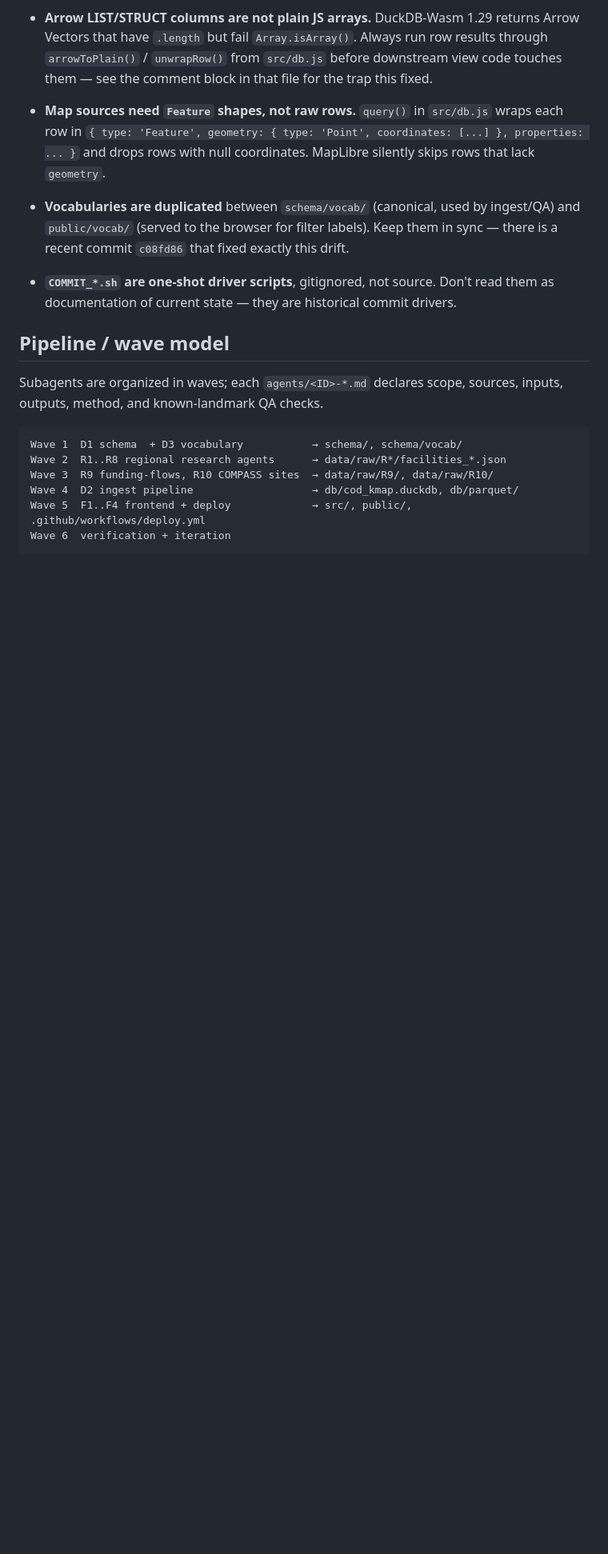
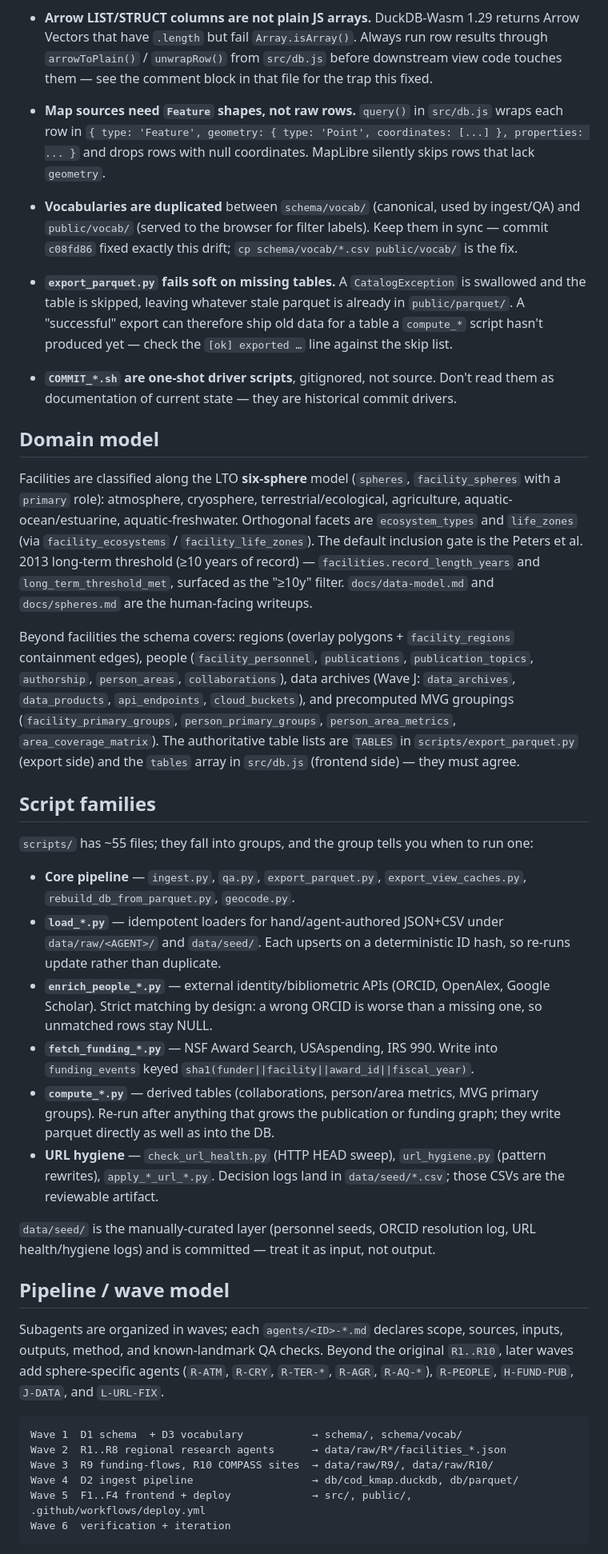
Before and after one commit to tyson-swetnam/lto, a Markdown page: CLAUDE.md, the part around one of its changes. Shown at 80% size. Drawn GitHub-style; blank space fills up the shorter version.

````diff
--- a/CLAUDE.md
+++ b/CLAUDE.md
@@ -41,13 +50,34 @@ There is no test framework. `qa.py` is the only correctness gate; add new invari
 
 - **Map sources need `Feature` shapes, not raw rows.** `query()` in `src/db.js` wraps each row in `{ type: 'Feature', geometry: { type: 'Point', coordinates: [...] }, properties: ... }` and drops rows with null coordinates. MapLibre silently skips rows that lack `geometry`.
 
-- **Vocabularies are duplicated** between `schema/vocab/` (canonical, used by ingest/QA) and `public/vocab/` (served to the browser for filter labels). Keep them in sync — there is a recent commit `c08fd86` that fixed exactly this drift.
+- **Vocabularies are duplicated** between `schema/vocab/` (canonical, used by ingest/QA) and `public/vocab/` (served to the browser for filter labels). Keep them in sync — commit `c08fd86` fixed exactly this drift; `cp schema/vocab/*.csv public/vocab/` is the fix.
+
+- **`export_parquet.py` fails soft on missing tables.** A `CatalogException` is swallowed and the table is skipped, leaving whatever stale parquet is already in `public/parquet/`. A "successful" export can therefore ship old data for a table a `compute_*` script hasn't produced yet — check the `[ok] exported …` line against the skip list.
 
 - **`COMMIT_*.sh` are one-shot driver scripts**, gitignored, not source. Don't read them as documentation of current state — they are historical commit drivers.
 
+## Domain model
+
+Facilities are classified along the LTO **six-sphere** model (`spheres`, `facility_spheres` with a `primary` role): atmosphere, cryosphere, terrestrial/ecological, agriculture, aquatic-ocean/estuarine, aquatic-freshwater. Orthogonal facets are `ecosystem_types` and `life_zones` (via `facility_ecosystems` / `facility_life_zones`). The default inclusion gate is the Peters et al. 2013 long-term threshold (≥10 years of record) — `facilities.record_length_years` and `long_term_threshold_met`, surfaced as the "≥10y" filter. `docs/data-model.md` and `docs/spheres.md` are the human-facing writeups.
+
+Beyond facilities the schema covers: regions (overlay polygons + `facility_regions` containment edges), people (`facility_personnel`, `publications`, `publication_topics`, `authorship`, `person_areas`, `collaborations`), data archives (Wave J: `data_archives`, `data_products`, `api_endpoints`, `cloud_buckets`), and precomputed MVG groupings (`facility_primary_groups`, `person_primary_groups`, `person_area_metrics`, `area_coverage_matrix`). The authoritative table lists are `TABLES` in `scripts/export_parquet.py` (export side) and the `tables` array in `src/db.js` (frontend side) — they must agree.
+
+## Script families
+
+`scripts/` has ~55 files; they fall into groups, and the group tells you when to run one:
+
+- **Core pipeline** — `ingest.py`, `qa.py`, `export_parquet.py`, `export_view_caches.py`, `rebuild_db_from_parquet.py`, `geocode.py`.
+- **`load_*.py`** — idempotent loaders for hand/agent-authored JSON+CSV under `data/raw/<AGENT>/` and `data/seed/`. Each upserts on a deterministic ID hash, so re-runs update rather than duplicate.
+- **`enrich_people_*.py`** — external identity/bibliometric APIs (ORCID, OpenAlex, Google Scholar). Strict matching by design: a wrong ORCID is worse than a missing one, so unmatched rows stay NULL.
+- **`fetch_funding_*.py`** — NSF Award Search, USAspending, IRS 990. Write into `funding_events` keyed `sha1(funder||facility||award_id||fiscal_year)`.
+- **`compute_*.py`** — derived tables (collaborations, person/area metrics, MVG primary groups). Re-run after anything that grows the publication or funding graph; they write parquet directly as well as into the DB.
+- **URL hygiene** — `check_url_health.py` (HTTP HEAD sweep), `url_hygiene.py` (pattern rewrites), `apply_*_url_*.py`. Decision logs land in `data/seed/*.csv`; those CSVs are the reviewable artifact.
+
+`data/seed/` is the manually-curated layer (personnel seeds, ORCID resolution log, URL health/hygiene logs) and is committed — treat it as input, not output.
+
 ## Pipeline / wave model
 
-Subagents are organized in waves; each `agents/<ID>-*.md` declares scope, sources, inputs, outputs, method, and known-landmark QA checks.
+Subagents are organized in waves; each `agents/<ID>-*.md` declares scope, sources, inputs, outputs, method, and known-landmark QA checks. Beyond the original `R1..R10`, later waves add sphere-specific agents (`R-ATM`, `R-CRY`, `R-TER-*`, `R-AGR`, `R-AQ-*`), `R-PEOPLE`, `H-FUND-PUB`, `J-DATA`, and `L-URL-FIX`.
 
 ```
 Wave 1  D1 schema  + D3 vocabulary           → schema/, schema/vocab/
````
Also changed, not shown: other parts of CLAUDE.md (+32 -14 lines).
